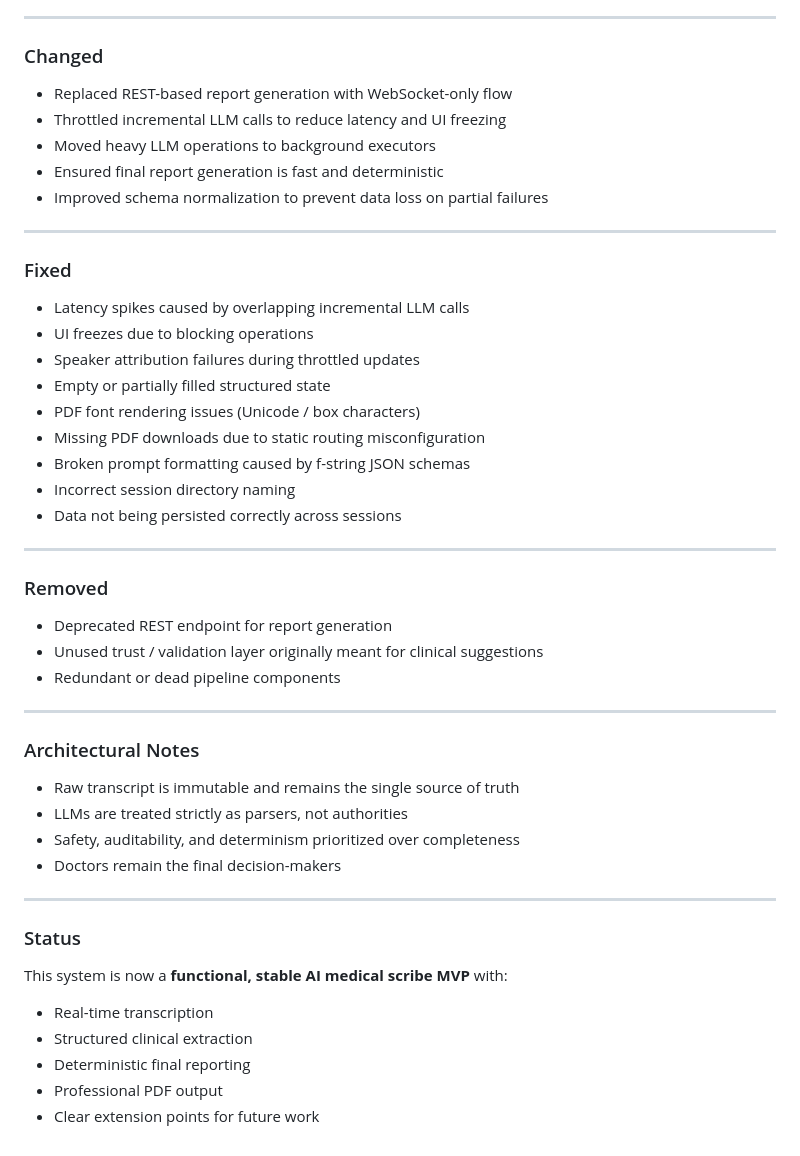
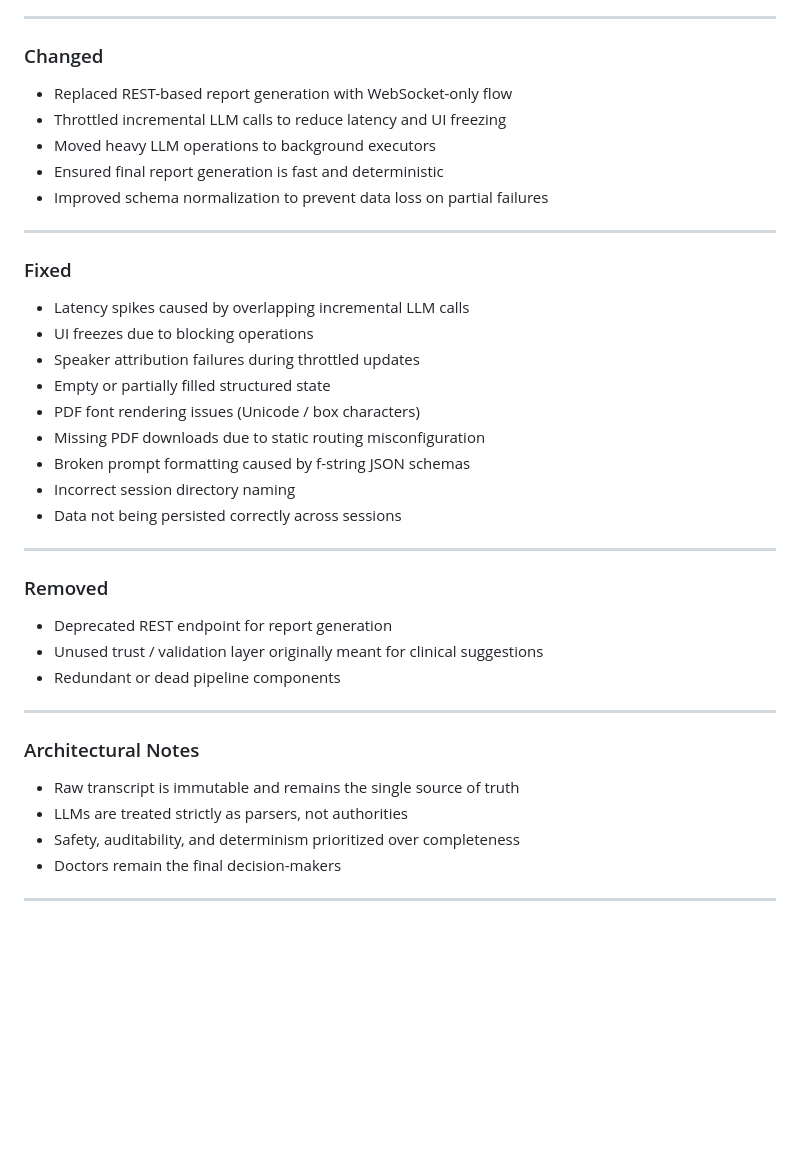
Before and after one commit to samadrehan02/upgraded-waddle-llm, a Markdown page: Changelog.md, the part around one of its changes. GitHub-like rendering; blank space fills up the shorter version.

```diff
--- a/Changelog.md
+++ b/Changelog.md
@@ -182,6 +197,7 @@
 ---
 
 ### Changed
+
 - Replaced REST-based report generation with WebSocket-only flow
 - Throttled incremental LLM calls to reduce latency and UI freezing
 - Moved heavy LLM operations to background executors
@@ -191,6 +207,7 @@
 ---
 
 ### Fixed
+
 - Latency spikes caused by overlapping incremental LLM calls
 - UI freezes due to blocking operations
 - Speaker attribution failures during throttled updates
@@ -204,6 +221,7 @@
 ---
 
 ### Removed
+
 - Deprecated REST endpoint for report generation
 - Unused trust / validation layer originally meant for clinical suggestions
 - Redundant or dead pipeline components
@@ -211,17 +229,10 @@
 ---
 
 ### Architectural Notes
+
 - Raw transcript is immutable and remains the single source of truth
 - LLMs are treated strictly as parsers, not authorities
 - Safety, auditability, and determinism prioritized over completeness
 - Doctors remain the final decision-makers
 
 ---
-
-### Status
-This system is now a **functional, stable AI medical scribe MVP** with:
-- Real-time transcription
-- Structured clinical extraction
-- Deterministic final reporting
-- Professional PDF output
-- Clear extension points for future work
```
Also changed, not shown: other parts of Changelog.md (+15 -0 lines), README.md (+51 -20 lines).
